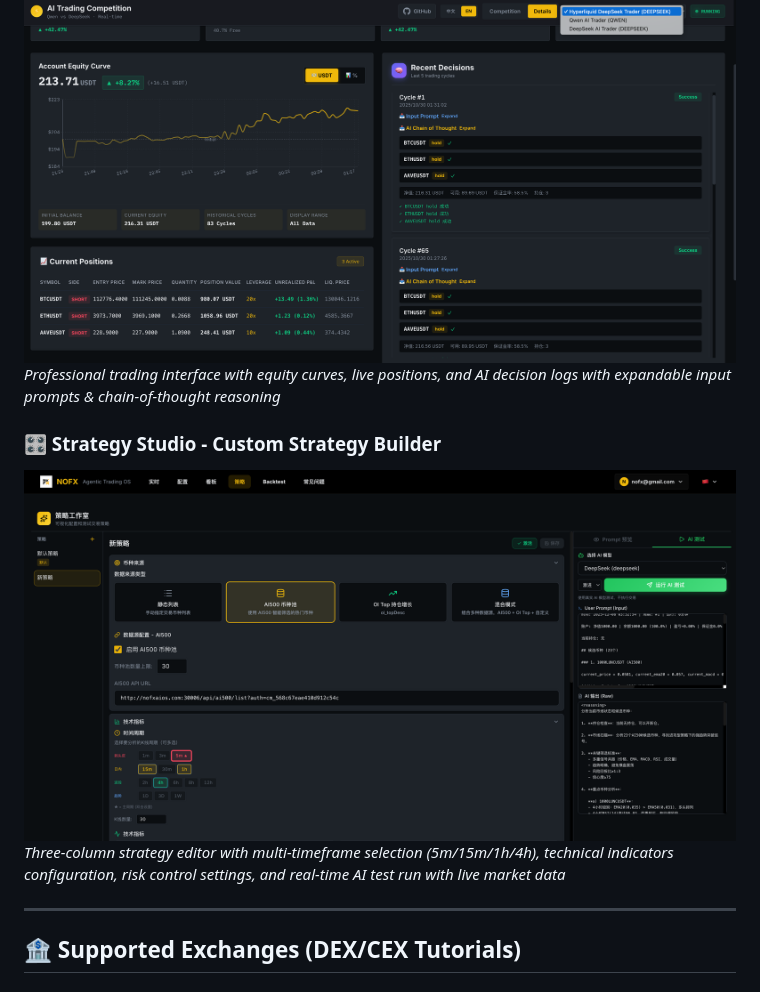
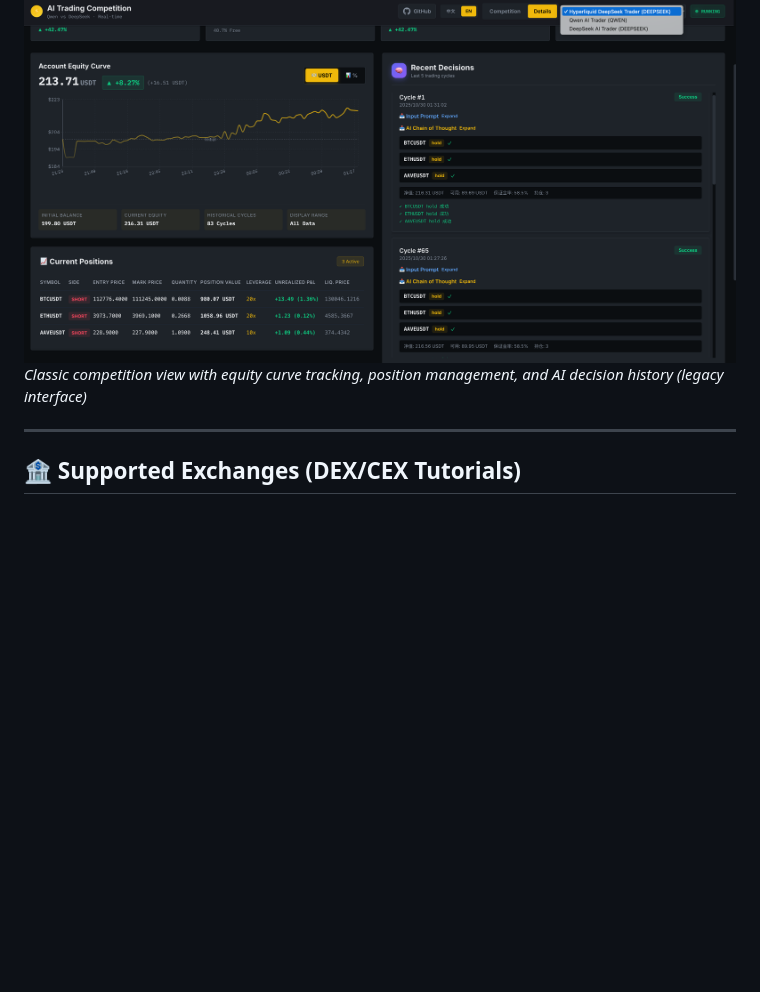
Before and after one commit to NoFxAiOS/nofx, a Markdown page: README.md, the part around one of its changes. Drawn GitHub-style; blank space fills up the shorter version.

```diff
--- a/README.md
+++ b/README.md
@@ -87,9 +107,5 @@ Join our Telegram developer community to discuss, share ideas, and get support:
 ![Details Page](screenshots/details-page.png)
-*Professional trading interface with equity curves, live positions, and AI decision logs with expandable input prompts & chain-of-thought reasoning*
-
-### 🎛️ Strategy Studio - Custom Strategy Builder
-![Strategy Studio](screenshots/strategy-studio.png)
-*Three-column strategy editor with multi-timeframe selection (5m/15m/1h/4h), technical indicators configuration, risk control settings, and real-time AI test run with live market data*
+*Classic competition view with equity curve tracking, position management, and AI decision history (legacy interface)*
 
 ---
 
```
Also changed, not shown: other parts of README.md (+22 -2 lines), screenshots/competition-page.png, screenshots/dashboard-market-chart.png (added), screenshots/dashboard-page.png (added), screenshots/dashboard-positions.png (added), screenshots/strategy-indicators.png (added).
